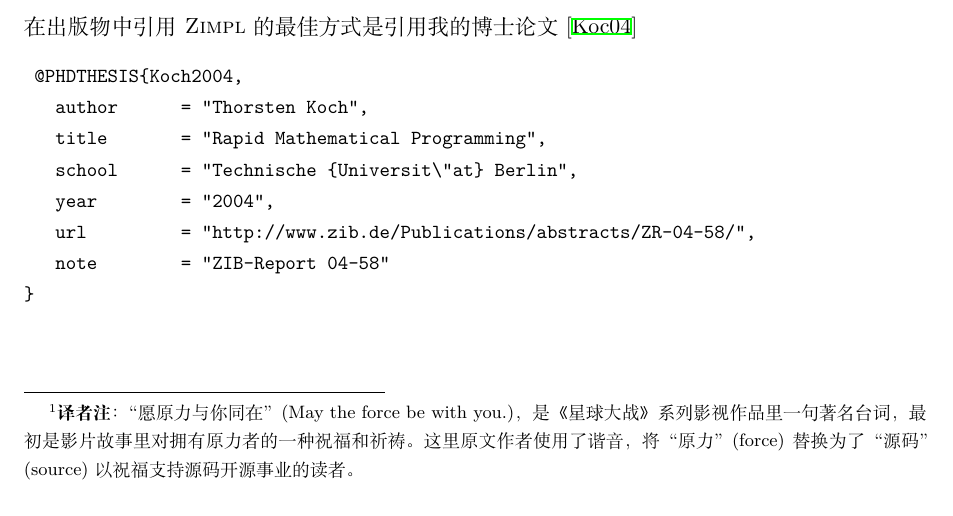
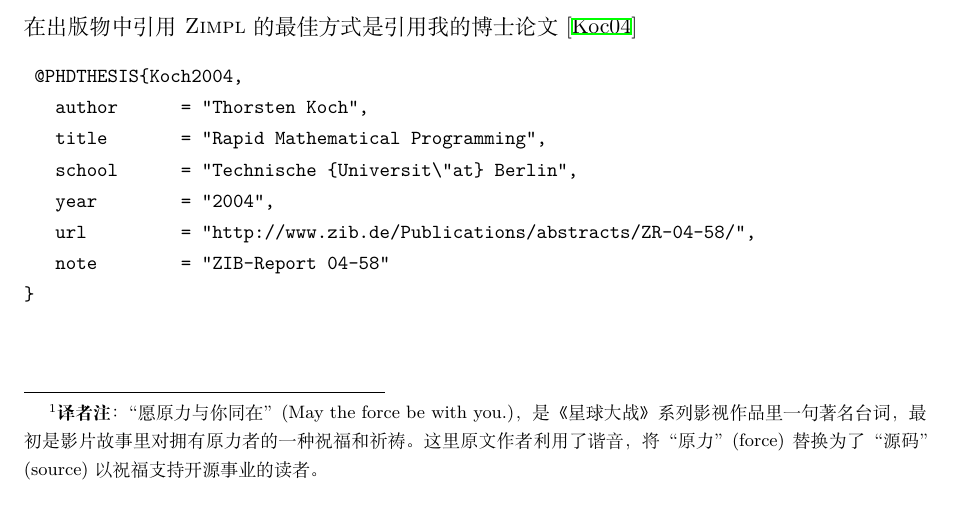
Before and after one commit to GitHubonline1396529/zimpl-doc.zh_CN, a LaTeX document (zimpl.tex): part of page 2 of 38, cut so that both start at the same text. Compiled offline with XeLaTeX.

Commit message:
:pencil2: Detailed and tiny modification to some text.

```diff
--- a/zimpl.tex
+++ b/zimpl.tex
@@ -183,8 +183,8 @@
 \begin{flushright}
 {\em 愿源码与你同在，卢克！}\footnote{\textbf{译者注}：“愿原力与你同在”
 (May the force be with you.)，是《星球大战》系列影视作品里一句著名台词，
-最初是影片故事里对拥有原力者的一种祝福和祈祷。这里原文作者使用了谐音，将“原力”
-(force) 替换为了“源码” (source) 以祝福支持源码开源事业的读者。}
+最初是影片故事里对拥有原力者的一种祝福和祈祷。这里原文作者利用了谐音，将“原力”
+(force) 替换为了“源码” (source) 以祝福支持开源事业的读者。}
 % {\em May the source be with you, Luke!}
 \end{flushright}
 许多\zimpl 中的功能 (以及更多它不具备的功能) 都可以在罗伯特·富勒、
```
